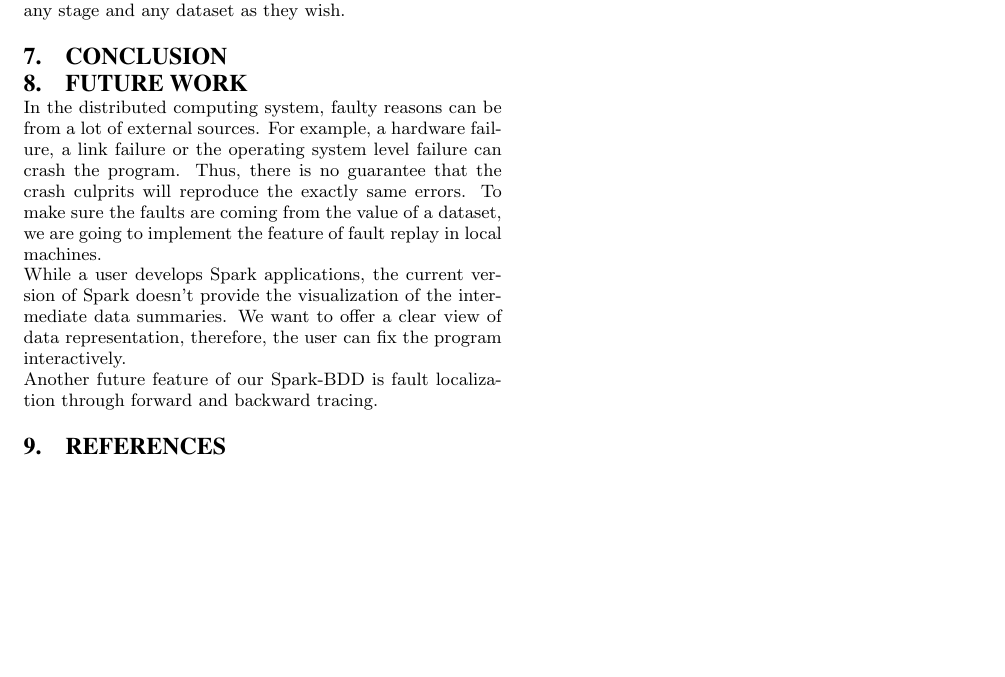
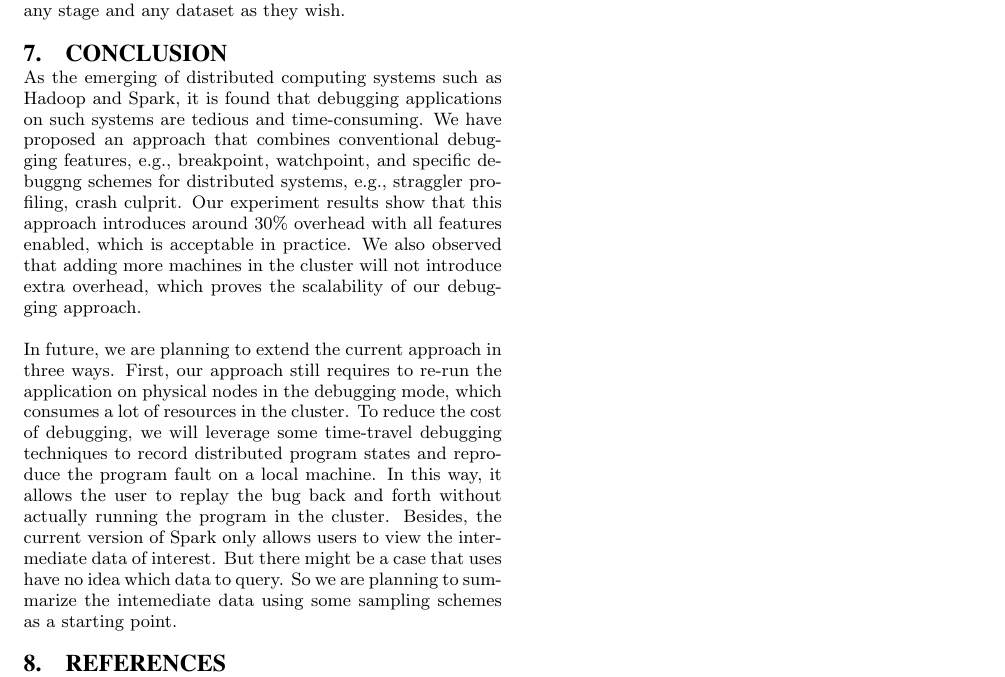
Before and after one commit to maligulzar/CS249-Report, a LaTeX paper (sigproc-sp.tex): part of page 4 of 4, cut so that both start at the same text, the shorter picture padded with empty space. Compiled offline with pdfLaTeX.

Commit message:
add conclusion and merge it with future work.

```diff
--- a/sigproc-sp.tex
+++ b/sigproc-sp.tex
@@ -177,11 +177,9 @@ Daphne includes a set of tools that help developers visualize and debug DryadLIN
 Arthur provides a rich set of analysis tools through a selective replay of data flow applications in Hadoop and Spark. Instead of re-executing the entire program, it allows the user to selectively rerun the program to the point of interest. It further serializes the intermediate result at that point so the user can perform ad-hoc queries on the intermediate result. However, it has to replay the program from the beginning and doesn't allow the user to specify which dataset he or she wants to investigate. Spark-BDD overcomes these limits by allowing users to set breakpoints and watchpoints at any stage and any dataset as they wish.
 
 \section{Conclusion}
+As the emerging of distributed computing systems such as Hadoop and Spark, it is found that debugging applications on such systems are tedious and time-consuming. We have proposed an approach that combines conventional debugging features, e.g., breakpoint, watchpoint, and specific debuggng schemes for distributed systems, e.g., straggler profiling, crash culprit. Our experiment results show that this approach introduces around 30\% overhead with all features enabled, which is acceptable in practice. We also observed that adding more machines in the cluster will not introduce extra overhead, which proves the scalability of our debugging approach.
 
-\section{Future Work}
-In the distributed computing system, faulty reasons can be from a lot of external sources. For example, a hardware failure, a link failure or the operating system level failure can crash the program. Thus, there is no guarantee that the crash culprits will reproduce the exactly same errors. To make sure the faults are coming from the value of a dataset, we are going to implement the feature of fault replay in local machines.\\
-While a user develops Spark applications, the current version of Spark doesn't provide the visualization of the intermediate data summaries. We want to offer a clear view of data representation, therefore, the user can fix the program interactively.\\
-Another future feature of our Spark-BDD is fault localization through forward and backward tracing.
+In future, we are planning to extend the current approach in three ways. First, our approach still requires to re-run the application on physical nodes in the debugging mode, which consumes a lot of resources in the cluster. To reduce the cost of debugging, we will leverage some time-travel debugging techniques to record distributed program states and reproduce the program fault on a local machine. In this way, it allows the user to replay the bug back and forth without actually running the program in the cluster. Besides, the current version of Spark only allows users to view the intermediate data of interest. But there might be a case that uses have no idea which data to query. So we are planning to summarize the intemediate data using some sampling schemes as a starting point.
 
 \bibliographystyle{abbrv}
 \bibliography{sigproc}
```
